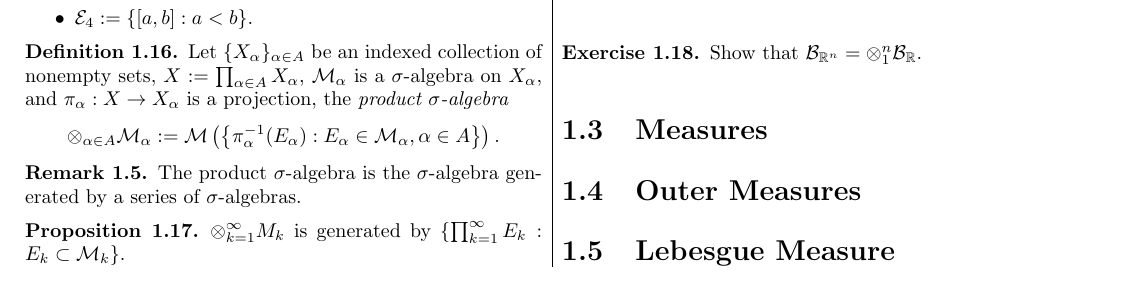
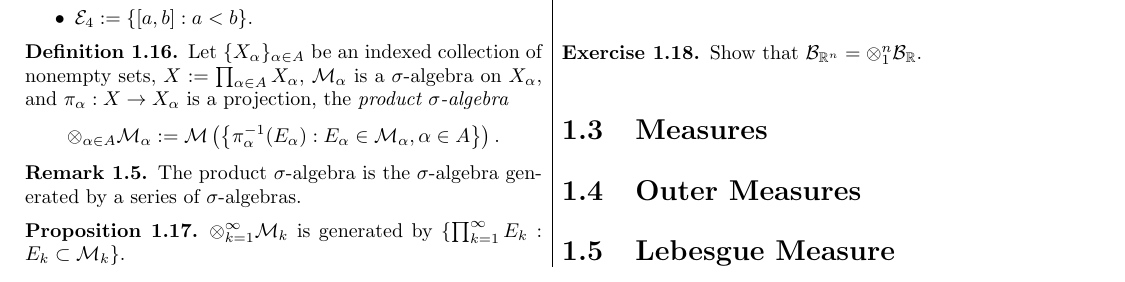
Before and after one commit to hsmath2017/Real_Analysis, a LaTeX book (Notes/RealAnalysis.tex, which reads Notes/sec/A-Measures.tex): part of page 3 of 7, cut so that both start at the same text. Compiled offline with pdfLaTeX.

Commit message:
fix a typo:

```diff
--- a/Notes/sec/A-Measures.tex
+++ b/Notes/sec/A-Measures.tex
@@ -171,7 +171,7 @@ containing $\mathcal{E}$
 \end{rem}
 \begin{prop}
     \label{Prop:GeneraterOfProdAlg}
-    $\otimes_{k=1}^{\infty}M_{k}$ is generated by
+    $\otimes_{k=1}^{\infty}\M_{k}$ is generated by
     $\{\prod_{k=1}^{\infty}E_{k}:E_{k}\subset\M_{k}\}$.
 \end{prop}
 \begin{proof}
```
